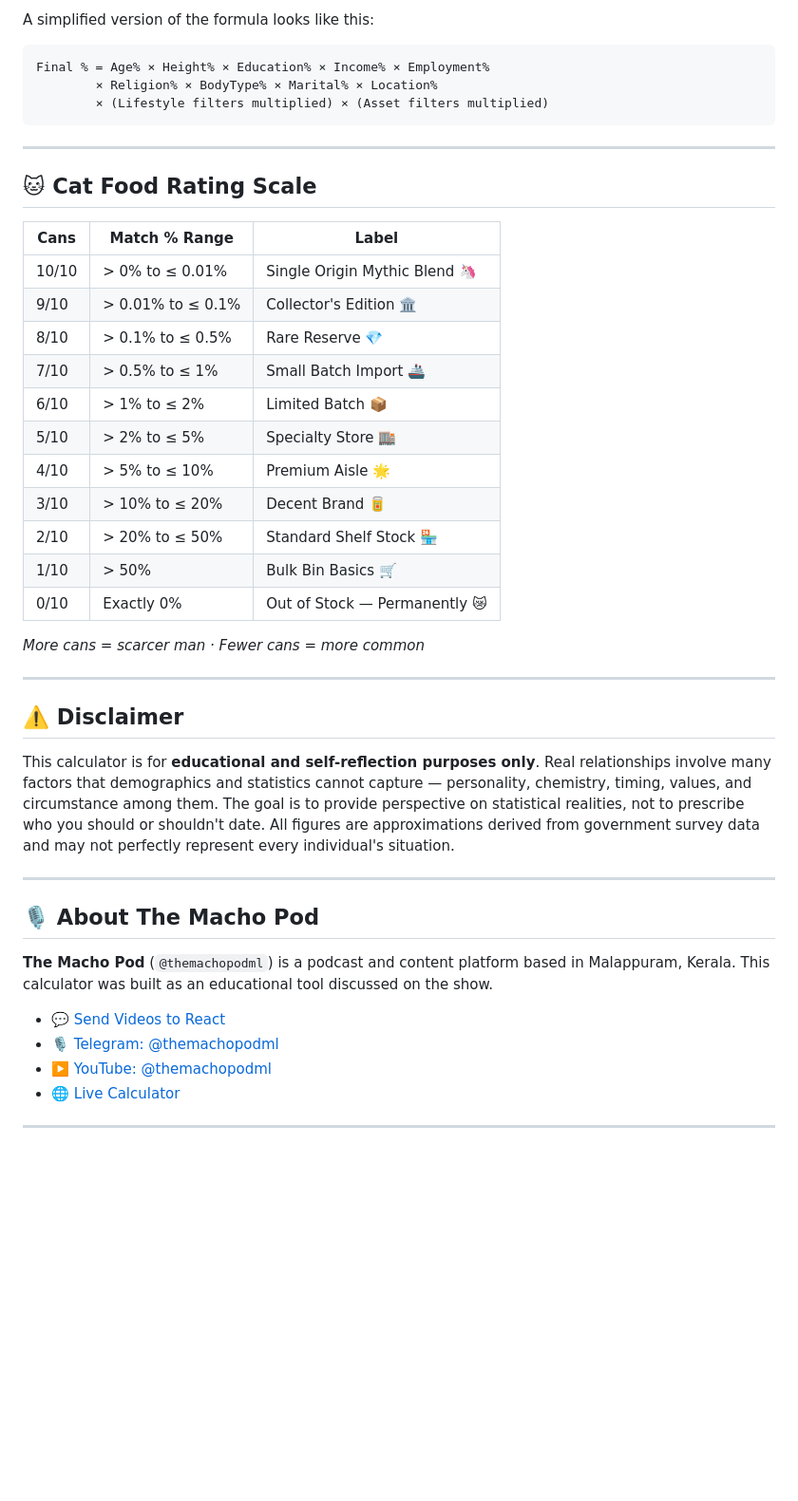
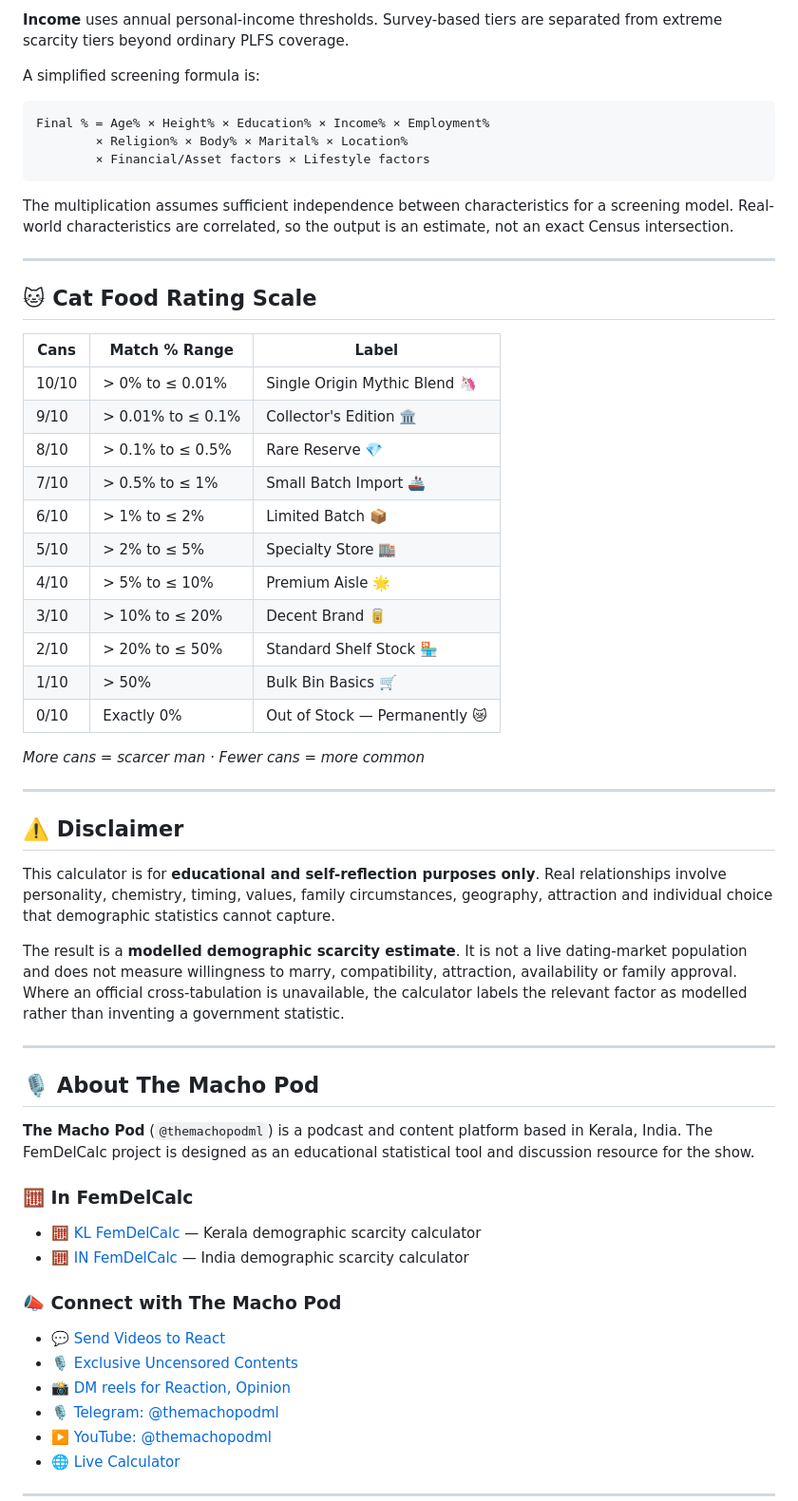
Before and after one commit to themachopodml/Female-Delusion-Calculator-Kerala, a Markdown page: README.md, the part around one of its changes. Shown at 95% size. Drawn GitHub-style; blank space fills up the shorter version.

Commit message:
Update Kerala README with India-style branding, current sources and In FemDelCalc section

````diff
--- a/README.md
+++ b/README.md
@@ -53,11 +64,15 @@ Understanding the math behind the result helps you interpret it honestly.
 
-A simplified version of the formula looks like this:
+**Income** uses annual personal-income thresholds. Survey-based tiers are separated from extreme scarcity tiers beyond ordinary PLFS coverage.
 
+A simplified screening formula is:
+
+```text
+Final % = Age% × Height% × Education% × Income% × Employment%
+        × Religion% × Body% × Marital% × Location%
+        × Financial/Asset factors × Lifestyle factors
 ```
-Final % = Age% × Height% × Education% × Income% × Employment%
-        × Religion% × BodyType% × Marital% × Location%
-        × (Lifestyle filters multiplied) × (Asset filters multiplied)
-```
+
+The multiplication assumes sufficient independence between characteristics for a screening model. Real-world characteristics are correlated, so the output is an estimate, not an exact Census intersection.
 
 ---
 
@@ -66,16 +81,16 @@ Final % = Age% × Height% × Education% × Income% × Employment%
 | Cans | Match % Range | Label |
 |------|--------------|-------|
 | 10/10 | > 0% to ≤ 0.01% | Single Origin Mythic Blend 🦄 |
-| 9/10  | > 0.01% to ≤ 0.1% | Collector's Edition 🏛 |
-| 8/10  | > 0.1% to ≤ 0.5%  | Rare Reserve 💎 |
-| 7/10  | > 0.5% to ≤ 1%    | Small Batch Import 🚢 |
-| 6/10  | > 1% to ≤ 2%      | Limited Batch 📦 |
-| 5/10  | > 2% to ≤ 5%      | Specialty Store 🏬 |
-| 4/10  | > 5% to ≤ 10%     | Premium Aisle 🌟 |
-| 3/10  | > 10% to ≤ 20%    | Decent Brand 🥫 |
-| 2/10  | > 20% to ≤ 50%    | Standard Shelf Stock 🏪 |
-| 1/10  | > 50%             | Bulk Bin Basics 🛒 |
-| 0/10  | Exactly 0%        | Out of Stock — Permanently 😿 |
+| 9/10 | > 0.01% to ≤ 0.1% | Collector's Edition 🏛 |
+| 8/10 | > 0.1% to ≤ 0.5% | Rare Reserve 💎 |
+| 7/10 | > 0.5% to ≤ 1% | Small Batch Import 🚢 |
+| 6/10 | > 1% to ≤ 2% | Limited Batch 📦 |
+| 5/10 | > 2% to ≤ 5% | Specialty Store 🏬 |
+| 4/10 | > 5% to ≤ 10% | Premium Aisle 🌟 |
+| 3/10 | > 10% to ≤ 20% | Decent Brand 🥫 |
+| 2/10 | > 20% to ≤ 50% | Standard Shelf Stock 🏪 |
+| 1/10 | > 50% | Bulk Bin Basics 🛒 |
+| 0/10 | Exactly 0% | Out of Stock — Permanently 😿 |
 
 *More cans = scarcer man · Fewer cans = more common*
 
@@ -83,15 +98,26 @@ Final % = Age% × Height% × Education% × Income% × Employment%
 
 ## ⚠️ Disclaimer
 
-This calculator is for **educational and self-reflection purposes only**. Real relationships involve many factors that demographics and statistics cannot capture — personality, chemistry, timing, values, and circumstance among them. The goal is to provide perspective on statistical realities, not to prescribe who you should or shouldn't date. All figures are approximations derived from government survey data and may not perfectly represent every individual's situation.
+This calculator is for **educational and self-reflection purposes only**. Real relationships involve personality, chemistry, timing, values, family circumstances, geography, attraction and individual choice that demographic statistics cannot capture.
+
+The result is a **modelled demographic scarcity estimate**. It is not a live dating-market population and does not measure willingness to marry, compatibility, attraction, availability or family approval. Where an official cross-tabulation is unavailable, the calculator labels the relevant factor as modelled rather than inventing a government statistic.
 
 ---
 
 ## 🎙️ About The Macho Pod
 
-**The Macho Pod** (`@themachopodml`) is a podcast and content platform based in Malappuram, Kerala. This calculator was built as an educational tool discussed on the show.
+**The Macho Pod** (`@themachopodml`) is a podcast and content platform based in Kerala, India. The FemDelCalc project is designed as an educational statistical tool and discussion resource for the show.
+
+### 🧮 In FemDelCalc
+
+- 🧮 [KL FemDelCalc](https://themachopodml.github.io/Female-Delusion-Calculator-Kerala) — Kerala demographic scarcity calculator
+- 🧮 [IN FemDelCalc](https://themachopodml.github.io/Female-Delusion-Calculator-India) — India demographic scarcity calculator
+
+### 📣 Connect with The Macho Pod
 
 - 💬 [Send Videos to React](https://t.me/themachopodchat)
+- 🎙️ [Exclusive Uncensored Contents](https://rumble.com/c/c-7911504)
+- 📸 [DM reels for Reaction, Opinion](https://www.instagram.com/themachopodml/)
 - 🎙️ [Telegram: @themachopodml](https://t.me/themachopodml)
 - ▶️ [YouTube: @themachopodml](https://www.youtube.com/@themachopodml)
 - 🌐 [Live Calculator](https://themachopodml.github.io/Female-Delusion-Calculator-Kerala)
````
Also changed, not shown: other parts of README.md (+30 -19 lines).
